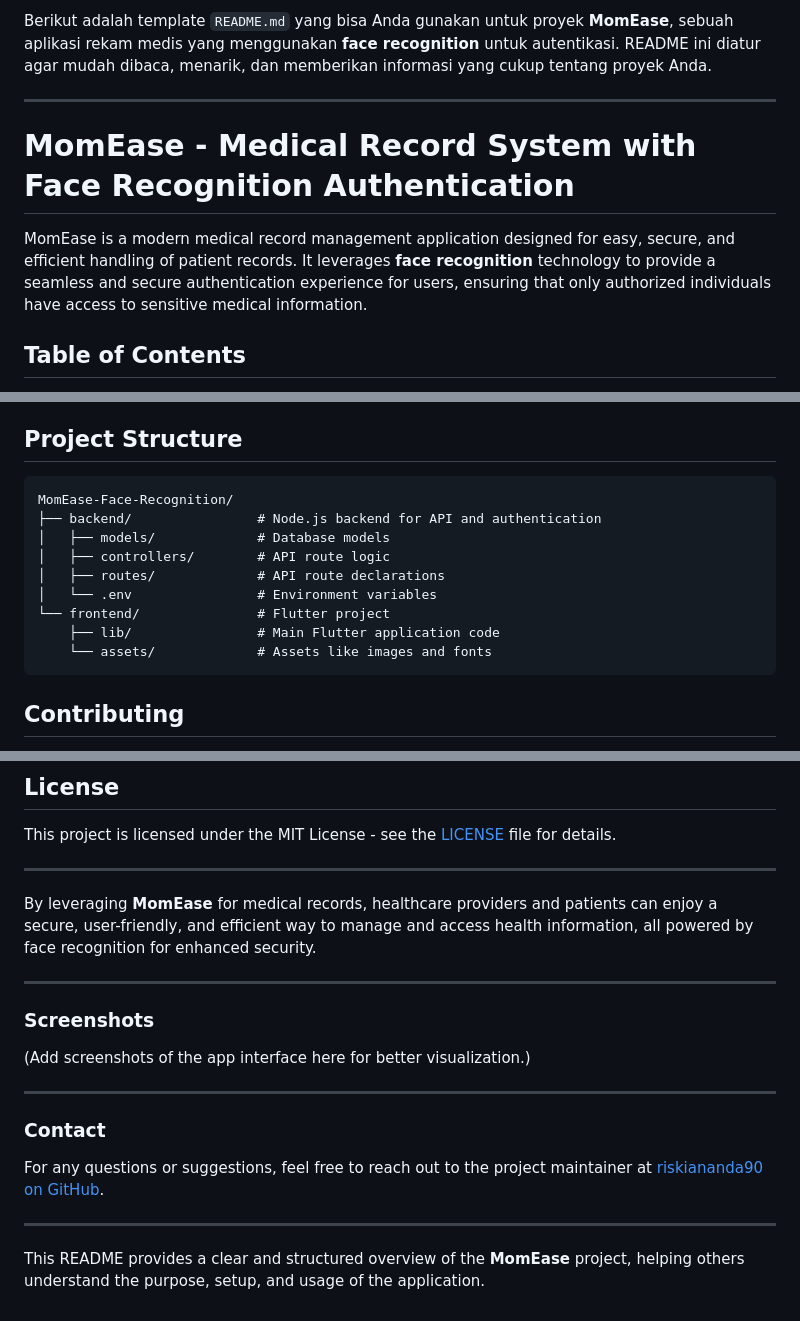
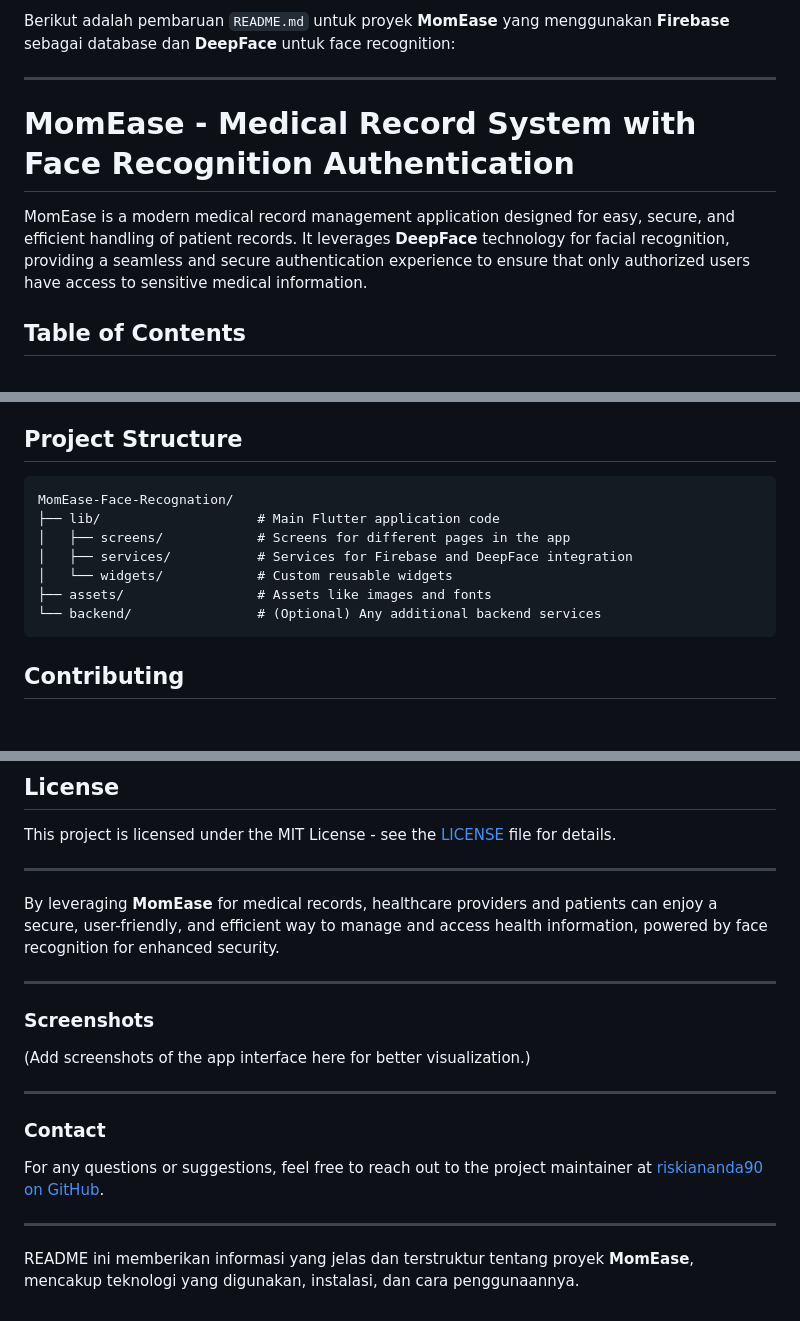
Before and after one commit to teukualdieaulia/MomEase-Face-Recognation, a Markdown page: projectrekammedis/README.md, 3 parts joined by grey strips. GitHub-like rendering; blank space fills up the shorter version.

````diff
--- a/projectrekammedis/README.md
+++ b/projectrekammedis/README.md
@@ -1,10 +1,10 @@
-Berikut adalah template `README.md` yang bisa Anda gunakan untuk proyek **MomEase**, sebuah aplikasi rekam medis yang menggunakan **face recognition** untuk autentikasi. README ini diatur agar mudah dibaca, menarik, dan memberikan informasi yang cukup tentang proyek Anda.
+Berikut adalah pembaruan `README.md` untuk proyek **MomEase** yang menggunakan **Firebase** sebagai database dan **DeepFace** untuk face recognition:
 
 ---
 
 # MomEase - Medical Record System with Face Recognition Authentication
 
-MomEase is a modern medical record management application designed for easy, secure, and efficient handling of patient records. It leverages **face recognition** technology to provide a seamless and secure authentication experience for users, ensuring that only authorized individuals have access to sensitive medical information.
+MomEase is a modern medical record management application designed for easy, secure, and efficient handling of patient records. It leverages **DeepFace** technology for facial recognition, providing a seamless and secure authentication experience to ensure that only authorized users have access to sensitive medical information.
 
 ## Table of Contents
 
@@ -95,15 +90,13 @@ MomEase is a modern medical record management application designed for easy, sec
 ## Project Structure
 
 ```
-MomEase-Face-Recognition/
-├── backend/                # Node.js backend for API and authentication
-│   ├── models/             # Database models
-│   ├── controllers/        # API route logic
-│   ├── routes/             # API route declarations
-│   └── .env                # Environment variables
-└── frontend/               # Flutter project
-    ├── lib/                # Main Flutter application code
-    └── assets/             # Assets like images and fonts
+MomEase-Face-Recognation/
+├── lib/                    # Main Flutter application code
+│   ├── screens/            # Screens for different pages in the app
+│   ├── services/           # Services for Firebase and DeepFace integration
+│   └── widgets/            # Custom reusable widgets
+├── assets/                 # Assets like images and fonts
+└── backend/                # (Optional) Any additional backend services
 ```
 
 ## Contributing
@@ -124,7 +117,7 @@ This project is licensed under the MIT License - see the [LICENSE](LICENSE) file
 
 ---
 
-By leveraging **MomEase** for medical records, healthcare providers and patients can enjoy a secure, user-friendly, and efficient way to manage and access health information, all powered by face recognition for enhanced security.
+By leveraging **MomEase** for medical records, healthcare providers and patients can enjoy a secure, user-friendly, and efficient way to manage and access health information, powered by face recognition for enhanced security.
 
 ---
 
@@ -140,4 +133,4 @@ For any questions or suggestions, feel free to reach out to the project maintain
 
 ---
 
-This README provides a clear and structured overview of the **MomEase** project, helping others understand the purpose, setup, and usage of the application.
+README ini memberikan informasi yang jelas dan terstruktur tentang proyek **MomEase**, mencakup teknologi yang digunakan, instalasi, dan cara penggunaannya.
````
Also changed, not shown: other parts of projectrekammedis/README.md (+23 -28 lines).
